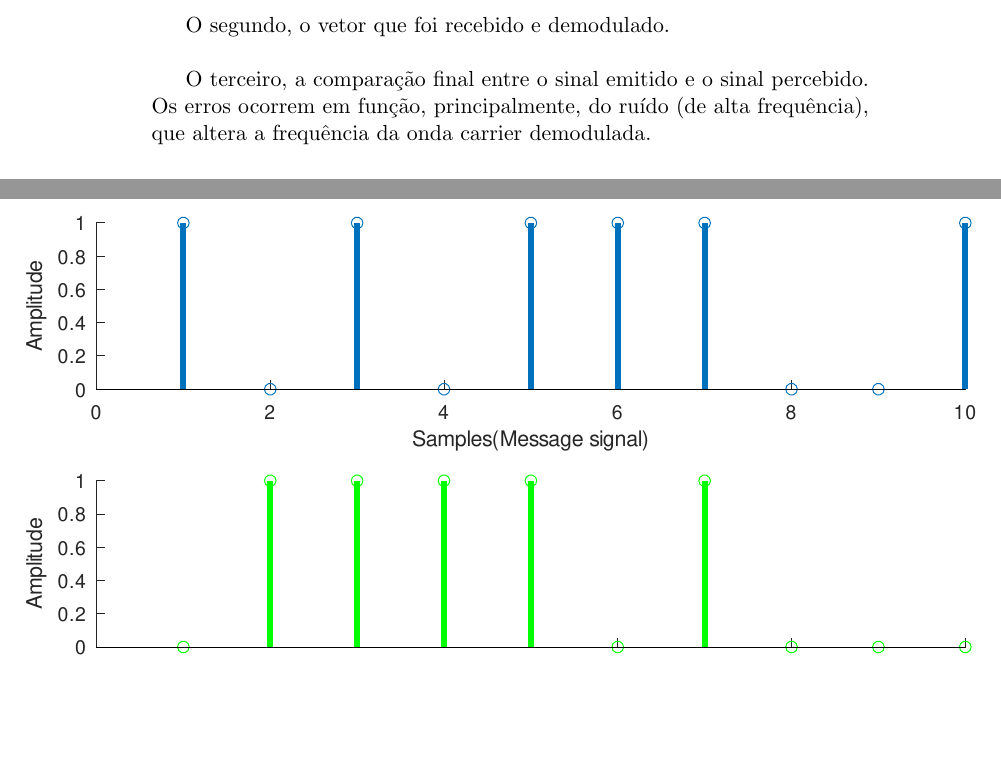
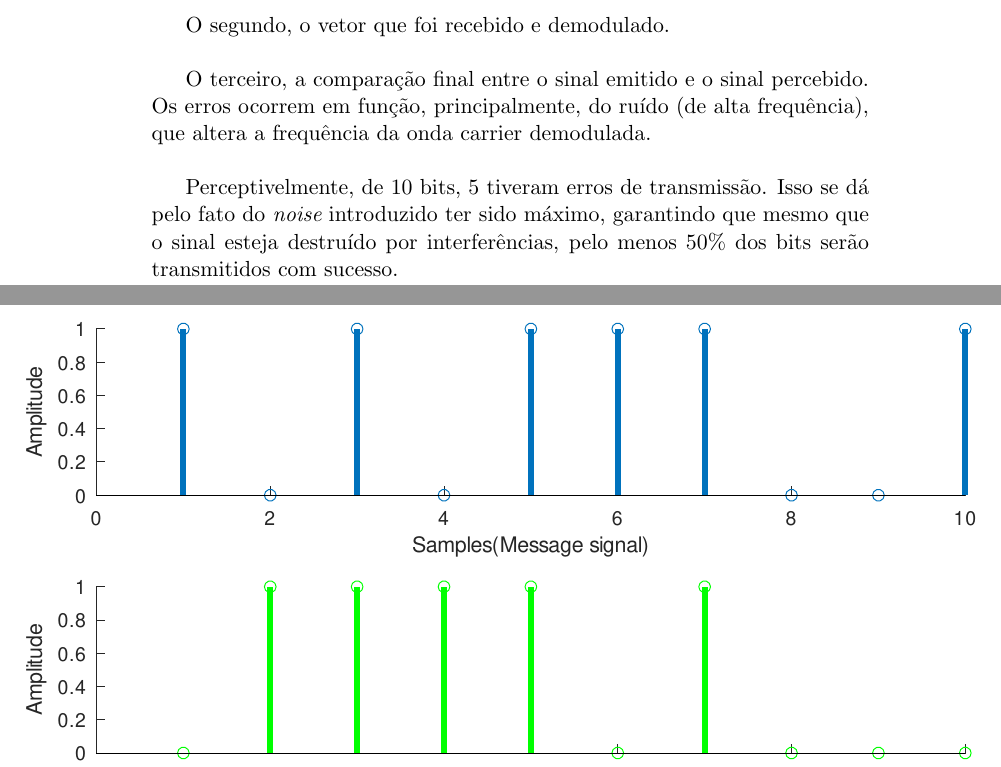
Before and after one commit to leonheld/EEL7801, a LaTeX document (tex_src/relatorio01/relatorio_1.tex): two parts of pages 14 and 15 of 18, joined at a grey line, cut so that both start at the same text, the shorter picture padded with empty space. Compiled offline with pdfLaTeX.

Commit message:
comentário sobre erro

```diff
--- a/tex_src/relatorio01/relatorio_1.tex
+++ b/tex_src/relatorio01/relatorio_1.tex
@@ -366,6 +366,8 @@ Será utilizado, a priori, um filtro passa-baixa a fim de reduzir o ruído de al
 
 		O terceiro, a comparação final entre o sinal emitido e o sinal percebido. Os erros ocorrem em função, principalmente, do ruído (de alta frequência), que altera a frequência da onda carrier demodulada.\\
 
+		Perceptivelmente, de 10 bits, 5 tiveram erros de transmissão. Isso se dá pelo fato do {\it noise} introduzido ter sido máximo, garantindo que mesmo que o sinal esteja destruído por interferências, pelo menos 50\% dos bits serão transmitidos com sucesso.
+
 	\includepdf[page={1}]{sinais_comp}
 	\subsection{demod}
 
```
Also changed, not shown: tex_src/relatorio01/relatorio_1.pdf.
